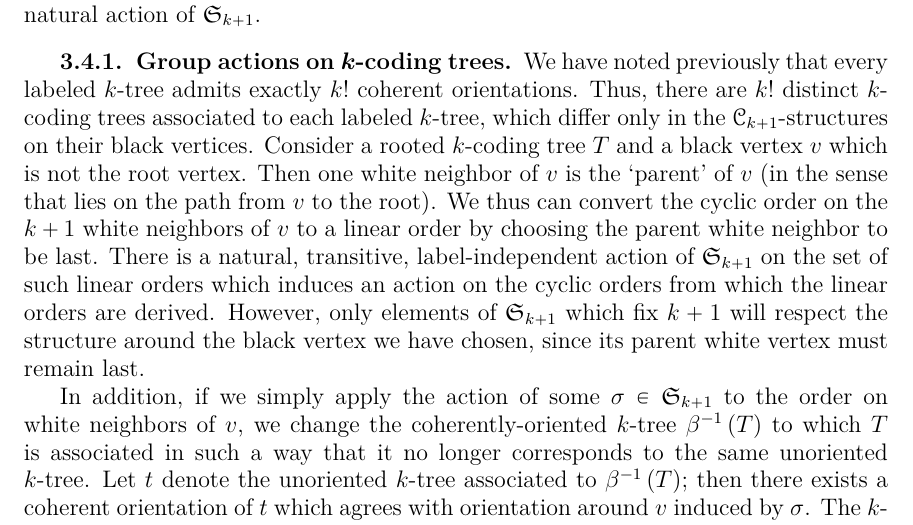
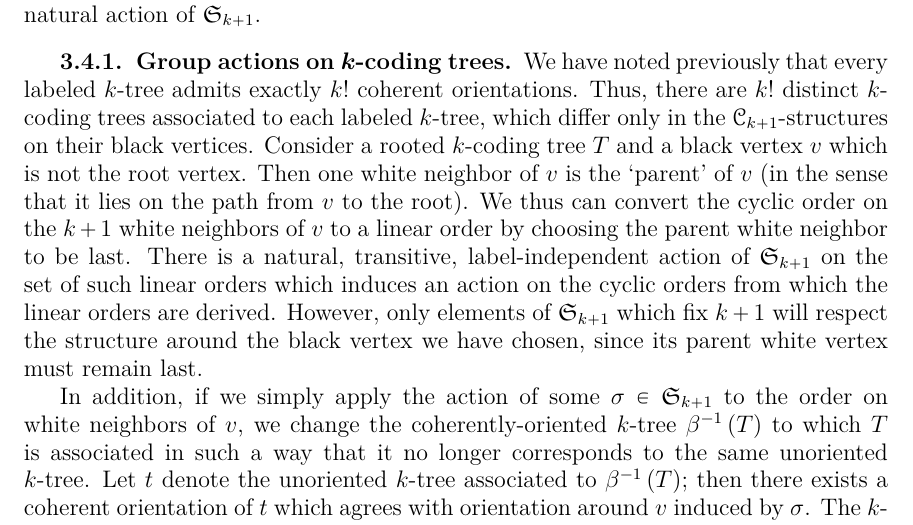
Before and after one commit to againerdewar/thesis, a LaTeX thesis (argthesis.tex): part of page 44 of 62, cut so that both start at the same text. Compiled offline with pdfLaTeX; a LaTeX package or settings file that is missing is left out.

Commit message:
Add missing 'it'

```diff
--- a/argthesis.tex
+++ b/argthesis.tex
@@ -1346,7 +1346,7 @@ Instead, we will use the additional structure on \emph{rooted} coherently-orient
 We have noted previously that every labeled $k$-tree admits exactly $k!$ coherent orientations.
 Thus, there are $k!$ distinct $k$-coding trees associated to each labeled $k$-tree, which differ only in the $\specname{C}_{k+1}$-structures on their black vertices.
 Consider a rooted $k$-coding tree $T$ and a black vertex $v$ which is not the root vertex.
-Then one white neighbor of $v$ is the `parent' of $v$ (in the sense that lies on the path from $v$ to the root).
+Then one white neighbor of $v$ is the `parent' of $v$ (in the sense that it lies on the path from $v$ to the root).
 We thus can convert the cyclic order on the $k+1$ white neighbors of $v$ to a linear order by choosing the parent white neighbor to be last.
 There is a natural, transitive, label-independent action of $\symgp{k+1}$ on the set of such linear orders which induces an action on the cyclic orders from which the linear orders are derived.
 However, only elements of $\symgp{k+1}$ which fix $k+1$ will respect the structure around the black vertex we have chosen, since its parent white vertex must remain last.
```
